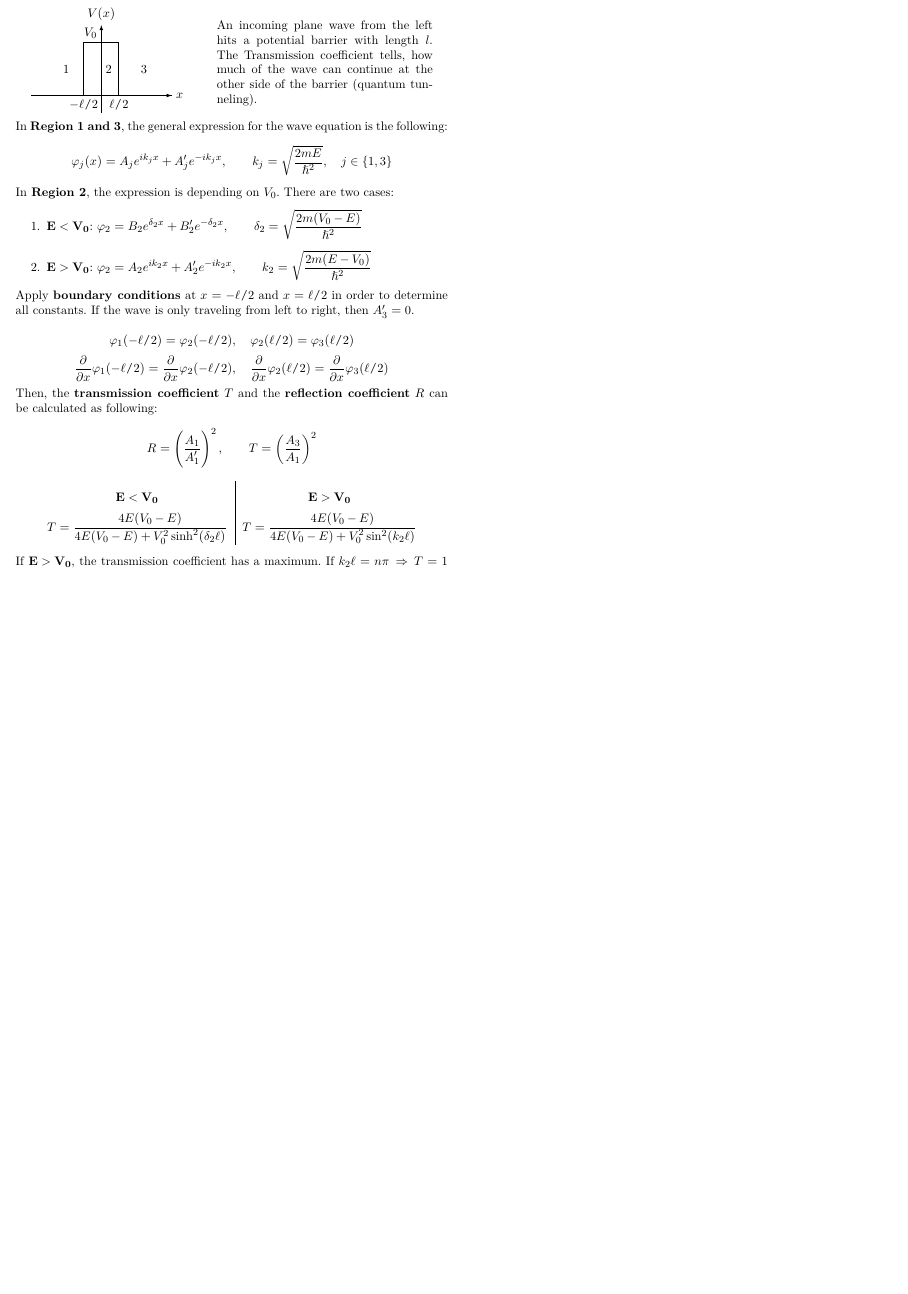
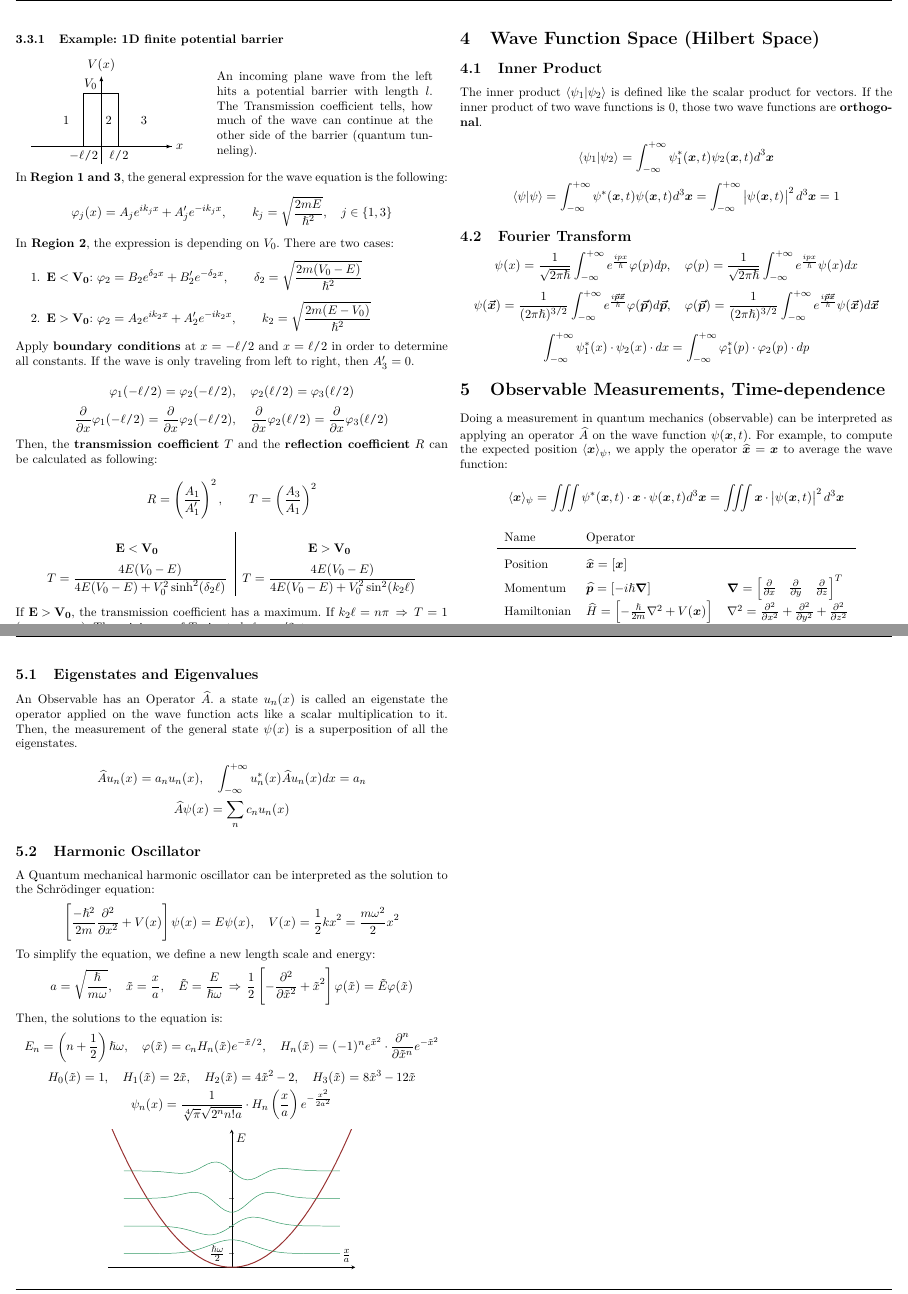
Before and after one commit to tiborschneider/physics_II, a LaTeX document (physics_2.tex, which reads fs.tex): part of page 6 of 7 before the commit and two parts of pages 6 and 7 of 8 after it, the two joined at a grey line, cut at the place of the change, the shorter picture padded with empty space. Compiled offline with pdfLaTeX.

Commit message:
observables, eigenstates, harmonic oscillator

```diff
--- a/fs.tex
+++ b/fs.tex
@@ -39,6 +39,8 @@
 \usepackage[europeanvoltages, europeancurrents, europeanresistors, americaninductors, smartlabels]{circuitikz}
 \usepackage{xparse}
 \usepackage{pdfpages}
+\usepackage{bm}
+\usepackage{braket}
 
 \DeclareMathOperator\arctanh{arctanh}
 \DeclareMathOperator\arsinh{arsinh}
@@ -106,6 +108,8 @@
 \renewcommand{\si}[1]{\; \left[\oldsi[per-mode = fraction]{#1}\right]}
 %\newcommand*{\rom}[1]{\expandafter\@slowromancap\romannumeral #1@}
 \newcommand{\rom}[1]{\textup{\uppercase\expandafter{\romannumeral#1}}}
+\newcommand{\pdif}[2]{\frac{\partial #1}{\partial #2}}
+\newcommand{\pdiff}[2]{\frac{\partial^2 #1}{\partial #2 ^2}}
 
 \ExplSyntaxOn
 \clist_new:N \l_feq_vector_clist
--- a/physics_2.tex
+++ b/physics_2.tex
@@ -669,6 +669,69 @@ If $\mathbf{E > V_0}$, the transmission coefficient has a maximum. If $k_2 \ell
 
 \end{twocolumn}
 
+\section{Wave Function Space (Hilbert Space)}
+
+\subsection{Inner Product}
+
+The inner product $\braket{\psi_1 | \psi_2}$ is defined like the scalar product for vectors. If the inner product of two wave functions is 0, those two wave functions are \textbf{orthogonal}.
+
+$$\braket{\psi_1 | \psi_2} = \infint \psi_1^\ast(\bm{x},t) \psi_2(\bm{x},t) d^3 \bm{x}$$
+$$\braket{\psi | \psi} = \infint \psi^\ast(\bm{x},t) \psi(\bm{x},t) d^3 \bm{x} = \infint \abs{\psi(\bm{x},t)}^2 d^3 \bm{x} = 1$$
+
+
+\subsection{Fourier Transform}
+
+$$\psi(x) = \frac{1}{\sqrt{2 \pi \hslash}} \infint e^{\frac{i p x}{\hslash}} \varphi(p) dp, \quad \varphi(p) = \frac{1}{\sqrt{2 \pi \hslash}} \infint e^{\frac{i p x}{\hslash}} \psi(x) dx$$
+$$\psi(\bm{\vec{x}}) = \frac{1}{(2 \pi \hslash)^{3/2}} \infint e^{\frac{i \bm{\vec{p}} \bm{\vec{x}}}{\hslash}} \varphi(\bm{\vec{p}}) d\bm{\vec{p}}, \quad \varphi(\bm{\vec{p}}) = \frac{1}{(2 \pi \hslash)^{3/2}} \infint e^{\frac{i \bm{\vec{p}} \bm{\vec{x}}}{\hslash}} \psi(\bm{\vec{x}}) d\bm{\vec{x}}$$
+
+$$\infint \psi_1^\ast(x) \cdot \psi_2(x) \cdot dx = \infint \varphi^\ast_1(p) \cdot \varphi_2(p) \cdot dp$$
+
+\section{Observable Measurements, Time-dependence}
+
+Doing a measurement in quantum mechanics (observable) can be interpreted as applying an operator $\hat{A}$ on the wave function $\psi(\bm{x},t)$. For example, to compute the expected position $\langle \bm{x} \rangle_\psi$, we apply the operator $\hat{\bm{x}} = \bm{x}$ to average the wave function:
+
+$$\langle \bm{x} \rangle_\psi = \iiint \psi^\ast(\bm{x},t) \cdot \bm{x} \cdot \psi(\bm{x},t) d^3 \bm{x} = \iiint \bm{x} \cdot \abs{\psi(\bm{x},t)}^2 d^3\bm{x}$$
+
+\begin{center}
+	\begin{tabular}{lll}
+		Name & Operator \\ \toprule
+		Position & $\hat{\bm{x}} = \left[ \bm{x} \right]$ \\
+		Momentum & $\hat{\bm{p}} = \left[-i \hslash \bm{\nabla}\right]$ & $\bm{\nabla} = \Vector{\pdif{}{x} & \pdif{}{y} & \pdif{}{z}}^T$ \\
+		Hamiltonian & $\hat{H} = \left[ -\frac{\hslash}{2m} \nabla^2 + V(\bm{x}) \right] $ & $\nabla^2 = \pdiff{}{x} + \pdiff{}{y} + \pdiff{}{z}$
+	\end{tabular}
+\end{center}
+
+\subsection{Eigenstates and Eigenvalues}
+
+An Observable has an Operator $\hat{A}$. a state $u_n(x)$ is called an eigenstate the operator applied on the wave function acts like a scalar multiplication to it. Then, the measurement of the general state $\psi(x)$ is a superposition of all the eigenstates.
+
+$$\hat{A} u_n(x) = a_n u_n(x), \quad \infint u^\ast_n(x) \hat{A} u_n(x) dx = a_n$$
+$$\hat{A} \psi(x) = \sum_n c_n u_n(x)$$
+
+\subsection{Harmonic Oscillator}
+
+A Quantum mechanical harmonic oscillator can be interpreted as the solution to the Schrödinger equation:
+$$\left[ \frac{-\hslash^2}{2m} \pdiff{}{x}  + V(x) \right] \psi(x) = E \psi(x), \quad V(x) = \frac{1}{2} k x^2 = \frac{m \omega^2}{2} x^2$$
+To simplify the equation, we define a new length scale and energy:
+$$a = \sqrt{\frac{\hslash}{m \omega}}, \quad \tilde{x} = \frac{x}{a}, \quad \tilde{E} = \frac{E}{\hslash \omega} \, \Rightarrow \, \frac{1}{2} \left[-\pdiff{}{\tilde{x}} + \tilde{x}^2\right] \varphi(\tilde{x}) = \tilde{E} \varphi(\tilde{x})$$
+Then, the solutions to the equation is:
+$$E_n = \left(n + \frac{1}{2}\right) \hslash \omega, \quad \varphi(\tilde{x}) = c_n H_n(\tilde{x}) e^{-
+\tilde{x}/2}, \quad H_n(\tilde{x}) = (-1)^n e^{\tilde{x}^2} \cdot \frac{\partial^n}{\partial \tilde{x}^n} e^{-\tilde{x}^2}$$
+$$H_0(\tilde{x}) = 1, \quad H_1(\tilde{x}) = 2 \tilde{x}, \quad H_2(\tilde{x}) = 4 \tilde{x}^2 - 2, \quad H_3(\tilde{x}) =8 \tilde{x}^3 - 12\tilde{x}$$
+$$\psi_n(x) = \frac{1}{\sqrt[4]{\pi} \sqrt{2^n n! a}} \cdot H_n\left(\frac{x}{a}\right) e^{-\frac{x^2}{2a^2}}$$
+
+\begin{center}
+	\begin{tikzpicture}
+	\begin{axis}[xlabel=$\frac{x}{a}$,ylabel=$E$, axis lines=middle, xmin = -4, xmax = 4, ymin = 0, ymax = 10, width=0.7\columnwidth, height=5.5cm, xtick = \empty, ytick = {1, 3, 5, 7}, yticklabels = {$\frac{\hslash \omega}{2}$}]
+		\addplot [thick, color=cRed, samples=50] {x^2*2/3};
+		\addplot [color=cGreen, samples=50, domain=-3.5:3.5] {exp(-x^2) + 1};
+		\addplot [color=cGreen, samples=50, domain=-3.5:3.5] {exp(-x^2)*x*3/2 + 3};
+		\addplot [color=cGreen, samples=50, domain=-3.5:3.5] {exp(-x^2)*(2*x^2-1) + 5};
+		\addplot [color=cGreen, samples=50, domain=-3.5:3.5] {exp(-x^2)*(2*x^3-3*x)*2/3 + 7};
+	\end{axis}
+	\end{tikzpicture}
+\end{center}
+
 \pagebreak
 \onecolumn
 \includepdf[angle=-90,pagecommand={\section{Periodic Table of the Elements}}, scale=0.9]{periodic_table.pdf}
```
Also changed, not shown: physics_2.pdf, physics_2.tex (18 more changed lines).
